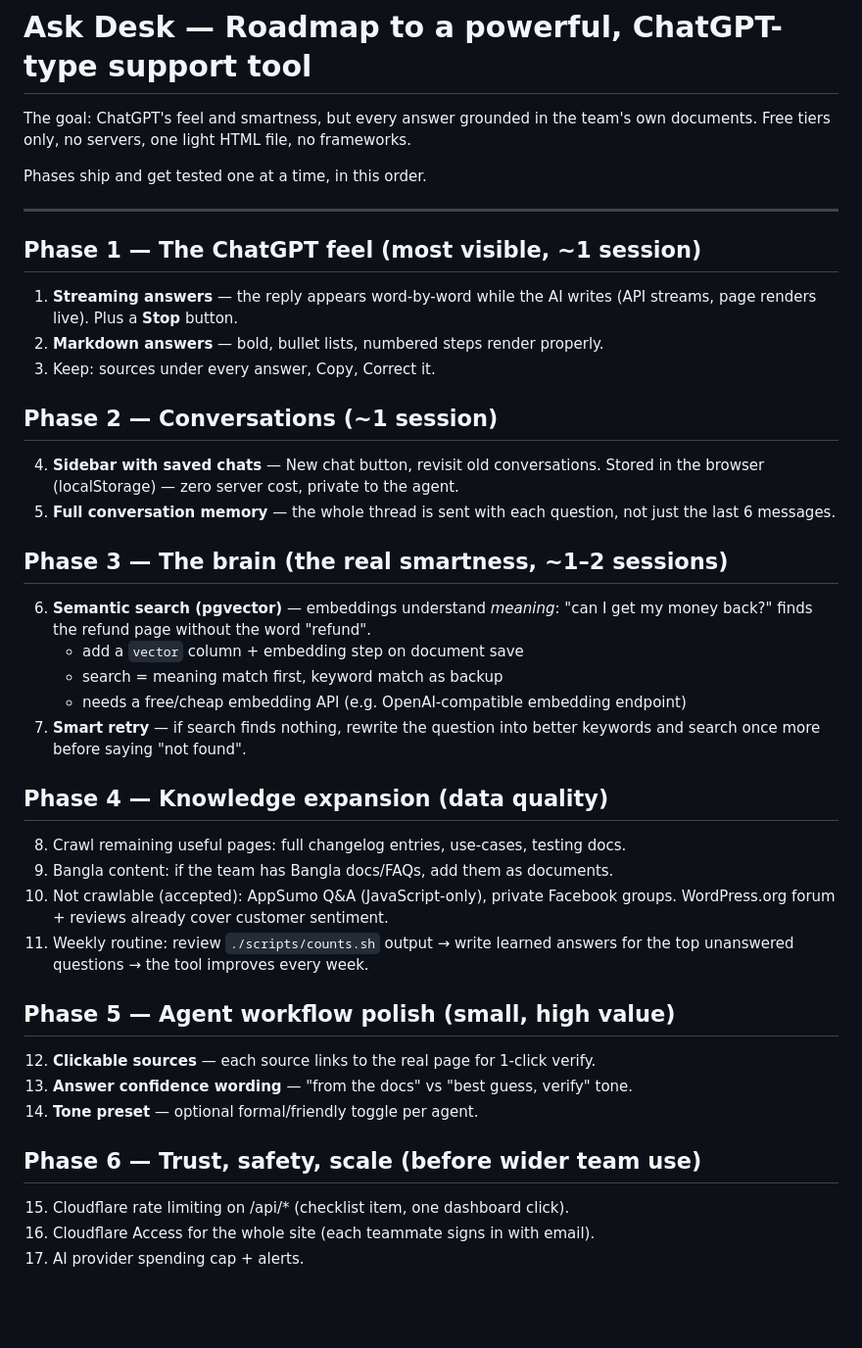
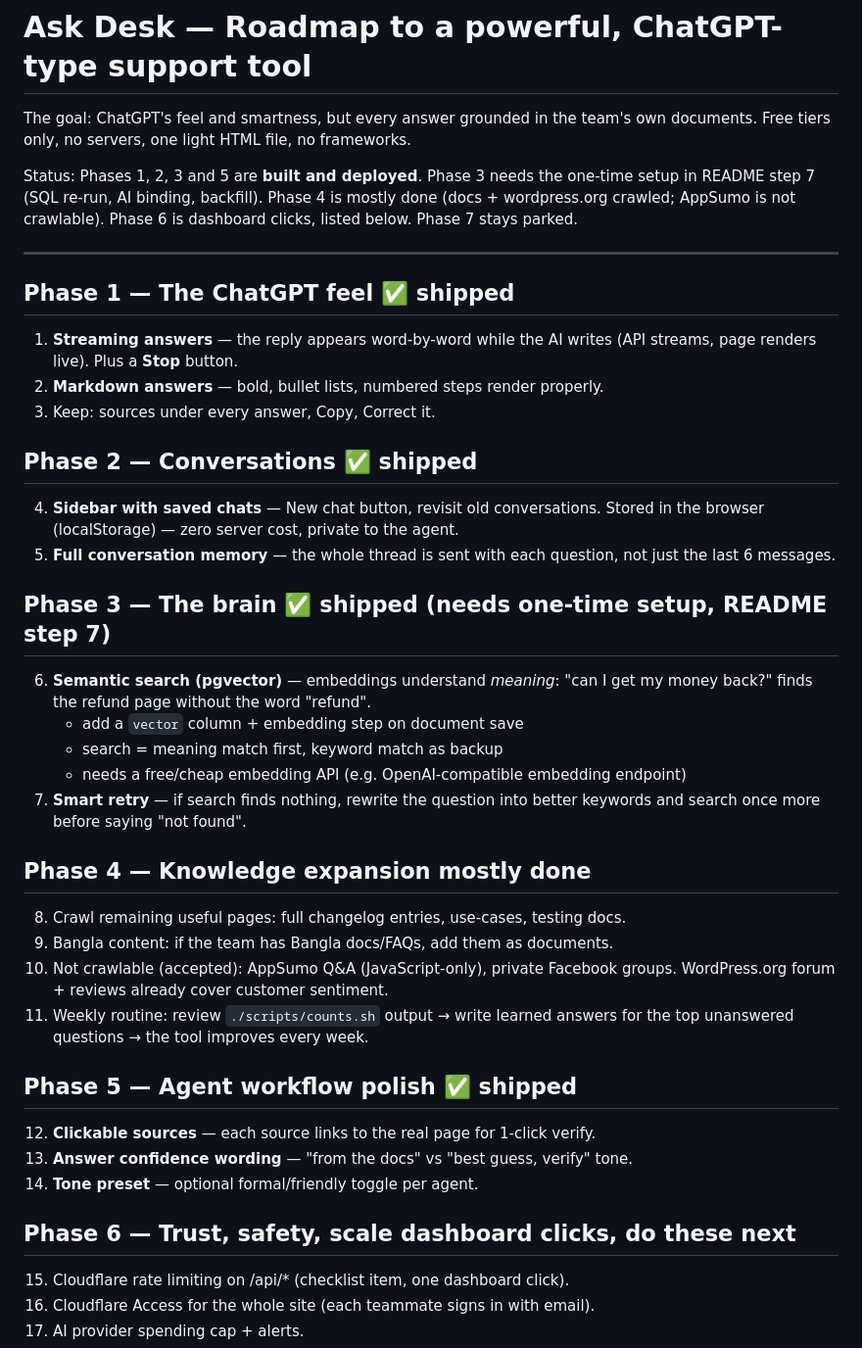
Before and after one commit to Risad212/ReplyGPT, a Markdown page: ROADMAP.md, the part around the change. Shown at 98% size. Rendered like a GitHub page; blank space fills up the shorter version.

Commit message:
Mark roadmap progress

```diff
--- a/ROADMAP.md
+++ b/ROADMAP.md
@@ -3,23 +3,26 @@
 The goal: ChatGPT's feel and smartness, but every answer grounded in the team's own
 documents. Free tiers only, no servers, one light HTML file, no frameworks.
 
-Phases ship and get tested one at a time, in this order.
+Status: Phases 1, 2, 3 and 5 are **built and deployed**. Phase 3 needs the one-time
+setup in README step 7 (SQL re-run, AI binding, backfill). Phase 4 is mostly done
+(docs + wordpress.org crawled; AppSumo is not crawlable). Phase 6 is dashboard
+clicks, listed below. Phase 7 stays parked.
 
 ---
 
-## Phase 1 — The ChatGPT feel  (most visible, ~1 session)
+## Phase 1 — The ChatGPT feel  ✅ shipped
 1. **Streaming answers** — the reply appears word-by-word while the AI writes
    (API streams, page renders live). Plus a **Stop** button.
 2. **Markdown answers** — bold, bullet lists, numbered steps render properly.
 3. Keep: sources under every answer, Copy, Correct it.
 
-## Phase 2 — Conversations  (~1 session)
+## Phase 2 — Conversations  ✅ shipped
 4. **Sidebar with saved chats** — New chat button, revisit old conversations.
    Stored in the browser (localStorage) — zero server cost, private to the agent.
 5. **Full conversation memory** — the whole thread is sent with each question,
    not just the last 6 messages.
 
-## Phase 3 — The brain  (the real smartness, ~1–2 sessions)
+## Phase 3 — The brain  ✅ shipped (needs one-time setup, README step 7)
 6. **Semantic search (pgvector)** — embeddings understand *meaning*:
    "can I get my money back?" finds the refund page without the word "refund".
    - add a `vector` column + embedding step on document save
@@ -28,7 +31,7 @@ Phases ship and get tested one at a time, in this order.
 7. **Smart retry** — if search finds nothing, rewrite the question into better
    keywords and search once more before saying "not found".
 
-## Phase 4 — Knowledge expansion  (data quality)
+## Phase 4 — Knowledge expansion  mostly done
 8. Crawl remaining useful pages: full changelog entries, use-cases, testing docs.
 9. Bangla content: if the team has Bangla docs/FAQs, add them as documents.
 10. Not crawlable (accepted): AppSumo Q&A (JavaScript-only), private Facebook
@@ -36,12 +39,12 @@ Phases ship and get tested one at a time, in this order.
 11. Weekly routine: review `./scripts/counts.sh` output → write learned answers
     for the top unanswered questions → the tool improves every week.
 
-## Phase 5 — Agent workflow polish  (small, high value)
+## Phase 5 — Agent workflow polish  ✅ shipped
 12. **Clickable sources** — each source links to the real page for 1-click verify.
 13. **Answer confidence wording** — "from the docs" vs "best guess, verify" tone.
 14. **Tone preset** — optional formal/friendly toggle per agent.
 
-## Phase 6 — Trust, safety, scale  (before wider team use)
+## Phase 6 — Trust, safety, scale  dashboard clicks, do these next
 15. Cloudflare rate limiting on /api/* (checklist item, one dashboard click).
 16. Cloudflare Access for the whole site (each teammate signs in with email).
 17. AI provider spending cap + alerts.
```
